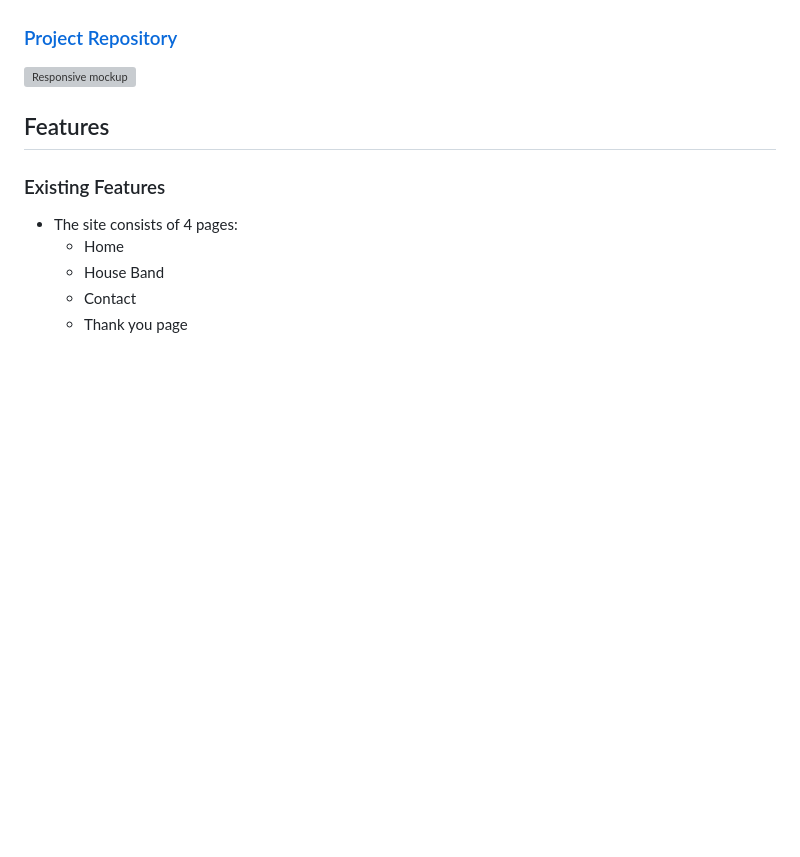
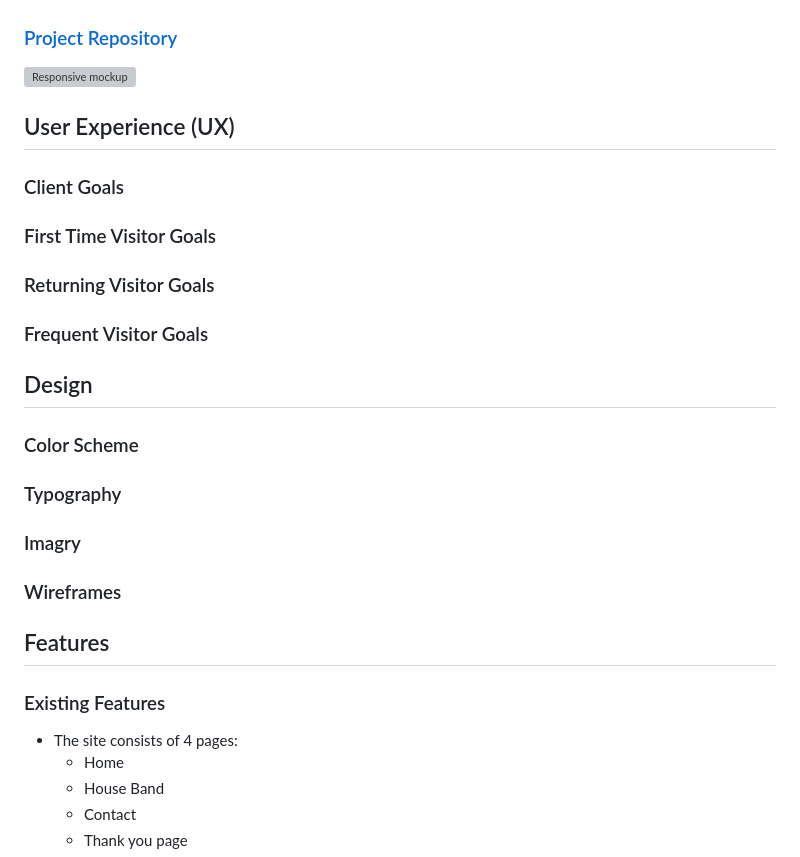
Before and after one commit to DanMorriss/jazz-platform, a Markdown page: README.md, the part around the change. GitHub-like rendering; blank space fills up the shorter version; grey boxes are pictures that could not be loaded.

Commit message:
add structure to UX section in readme

```diff
--- a/README.md
+++ b/README.md
@@ -8,6 +8,26 @@
 ### [Project Repository](https://github.com/DanMorriss/jazz-platform)
 
 ![Responsive mockup](assets/images/marlborough-jazz-platform-mockup.png)
+
+## User Experience (UX)
+
+### Client Goals
+
+### First Time Visitor Goals
+
+### Returning Visitor Goals
+
+### Frequent Visitor Goals
+
+## Design
+
+### Color Scheme
+
+### Typography
+
+### Imagry
+
+### Wireframes
 
 ## Features
 ### Existing Features
```
